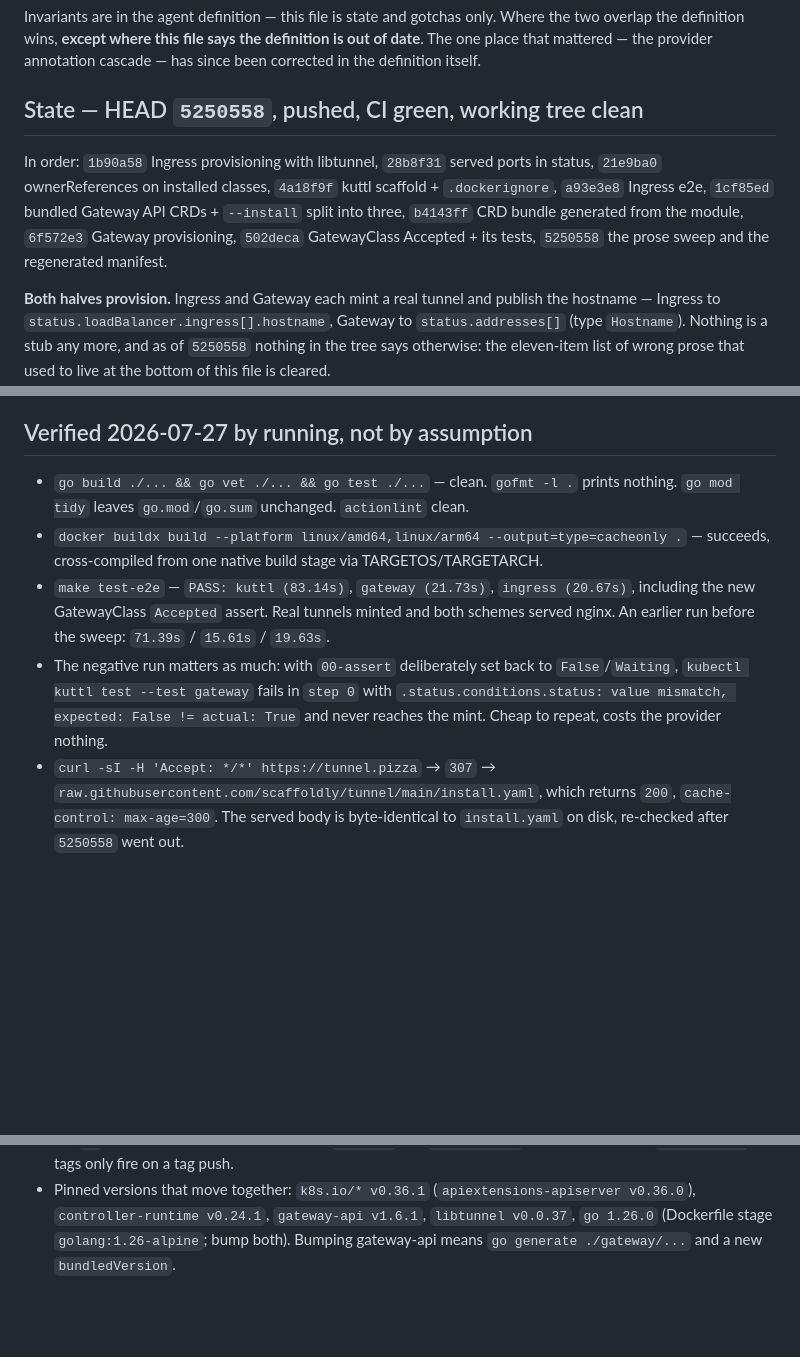
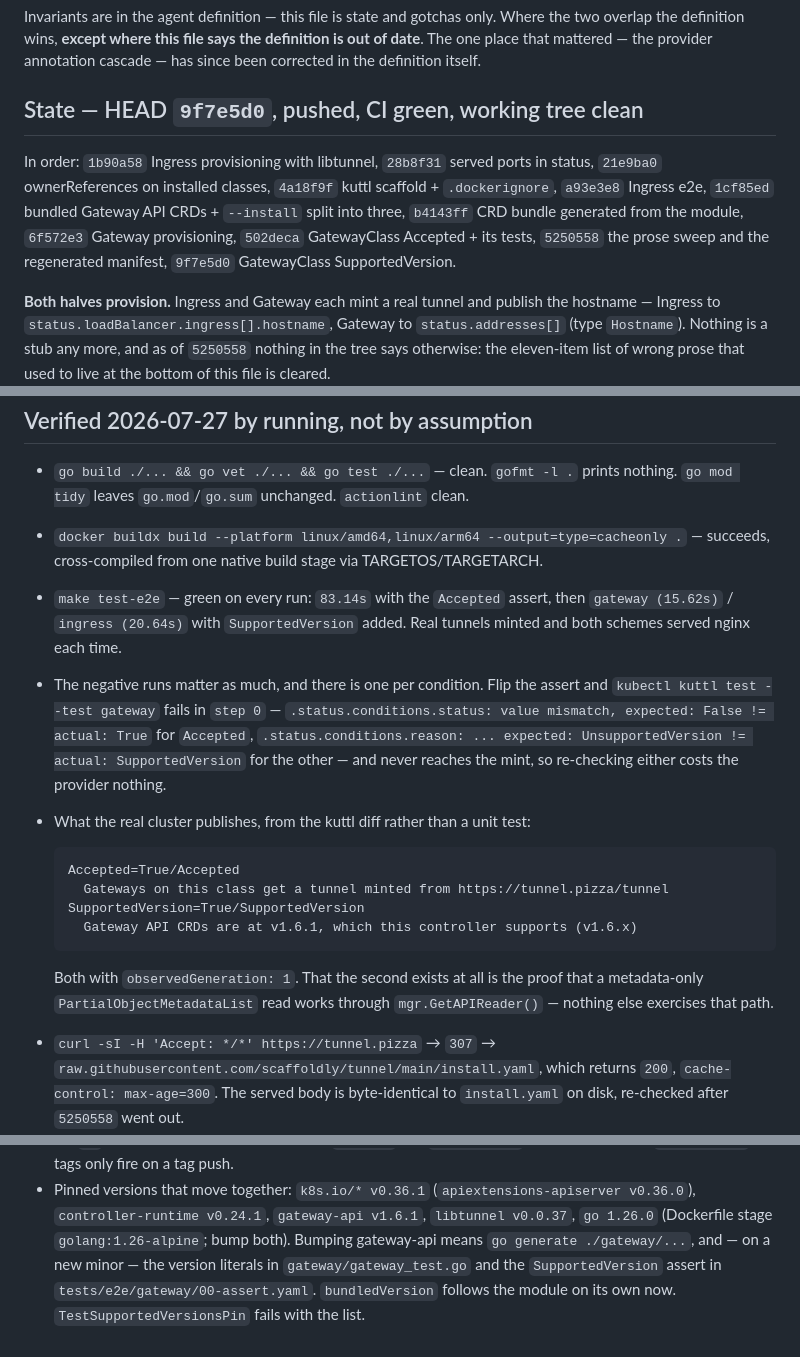
Before and after one commit to scaffoldly/tunnel, a Markdown page: .remember/remember.md, 3 parts joined by grey strips. Rendered like a GitHub page; blank space fills up the shorter version.

```diff
--- a/.remember/remember.md
+++ b/.remember/remember.md
@@ -5,7 +5,7 @@ Where the two overlap the definition wins, **except where this file says the
 definition is out of date**. The one place that mattered — the provider
 annotation cascade — has since been corrected in the definition itself.
 
-## State — HEAD `5250558`, pushed, CI green, working tree clean
+## State — HEAD `9f7e5d0`, pushed, CI green, working tree clean
 
 In order: `1b90a58` Ingress provisioning with libtunnel, `28b8f31`
 served ports in status, `21e9ba0` ownerReferences on installed classes,
@@ -13,7 +13,7 @@ served ports in status, `21e9ba0` ownerReferences on installed classes,
 bundled Gateway API CRDs + `--install` split into three, `b4143ff` CRD bundle
 generated from the module, `6f572e3` Gateway provisioning, `502deca`
 GatewayClass Accepted + its tests, `5250558` the prose sweep and the
-regenerated manifest.
+regenerated manifest, `9f7e5d0` GatewayClass SupportedVersion.
 
 **Both halves provision.** Ingress and Gateway each mint a real tunnel and
 publish the hostname — Ingress to `status.loadBalancer.ingress[].hostname`,
@@ -170,14 +172,25 @@ and https.
   nothing. `go mod tidy` leaves `go.mod`/`go.sum` unchanged. `actionlint` clean.
 - `docker buildx build --platform linux/amd64,linux/arm64 --output=type=cacheonly .`
   — succeeds, cross-compiled from one native build stage via TARGETOS/TARGETARCH.
-- `make test-e2e` — `PASS: kuttl (83.14s)`, `gateway (21.73s)`, `ingress (20.67s)`,
-  including the new GatewayClass `Accepted` assert. Real tunnels minted and both
-  schemes served nginx. An earlier run before the sweep: `71.39s` / `15.61s` /
-  `19.63s`.
-- The negative run matters as much: with `00-assert` deliberately set back to
-  `False`/`Waiting`, `kubectl kuttl test --test gateway` fails in `step 0` with
+- `make test-e2e` — green on every run: `83.14s` with the `Accepted` assert,
+  then `gateway (15.62s)` / `ingress (20.64s)` with `SupportedVersion` added.
+  Real tunnels minted and both schemes served nginx each time.
+- The negative runs matter as much, and there is one per condition. Flip the
+  assert and `kubectl kuttl test --test gateway` fails in `step 0` —
   `.status.conditions.status: value mismatch, expected: False != actual: True`
-  and never reaches the mint. Cheap to repeat, costs the provider nothing.
+  for `Accepted`, `.status.conditions.reason: ... expected: UnsupportedVersion
+  != actual: SupportedVersion` for the other — and never reaches the mint, so
+  re-checking either costs the provider nothing.
+- What the real cluster publishes, from the kuttl diff rather than a unit test:
+
+      Accepted=True/Accepted
+        Gateways on this class get a tunnel minted from https://tunnel.pizza/tunnel
+      SupportedVersion=True/SupportedVersion
+        Gateway API CRDs are at v1.6.1, which this controller supports (v1.6.x)
+
+  Both with `observedGeneration: 1`. That the second exists at all is the proof
+  that a metadata-only `PartialObjectMetadataList` read works through
+  `mgr.GetAPIReader()` — nothing else exercises that path.
 - `curl -sI -H 'Accept: */*' https://tunnel.pizza` → `307` →
   `raw.githubusercontent.com/scaffoldly/tunnel/main/install.yaml`, which returns
   `200`, `cache-control: max-age=300`. The served body is byte-identical to
@@ -284,5 +340,7 @@ CI.
 - Pinned versions that move together: `k8s.io/* v0.36.1` (`apiextensions-apiserver
   v0.36.0`), `controller-runtime v0.24.1`, `gateway-api v1.6.1`, `libtunnel
   v0.0.37`, `go 1.26.0` (Dockerfile stage `golang:1.26-alpine`; bump both).
-  Bumping gateway-api means `go generate ./gateway/...` and a new
-  `bundledVersion`.
+  Bumping gateway-api means `go generate ./gateway/...`, and — on a new minor —
+  the version literals in `gateway/gateway_test.go` and the `SupportedVersion`
+  assert in `tests/e2e/gateway/00-assert.yaml`. `bundledVersion` follows the
+  module on its own now. `TestSupportedVersionsPin` fails with the list.
```
Also changed, not shown: other parts of .remember/remember.md (+64 -19 lines).
